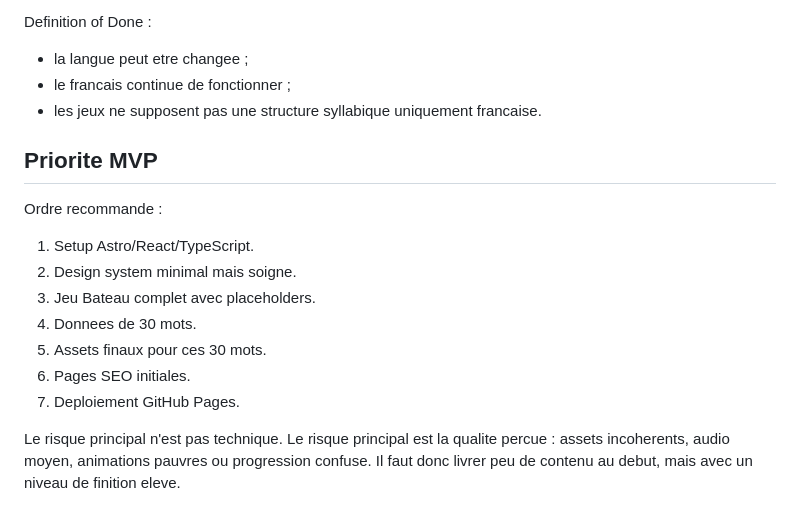
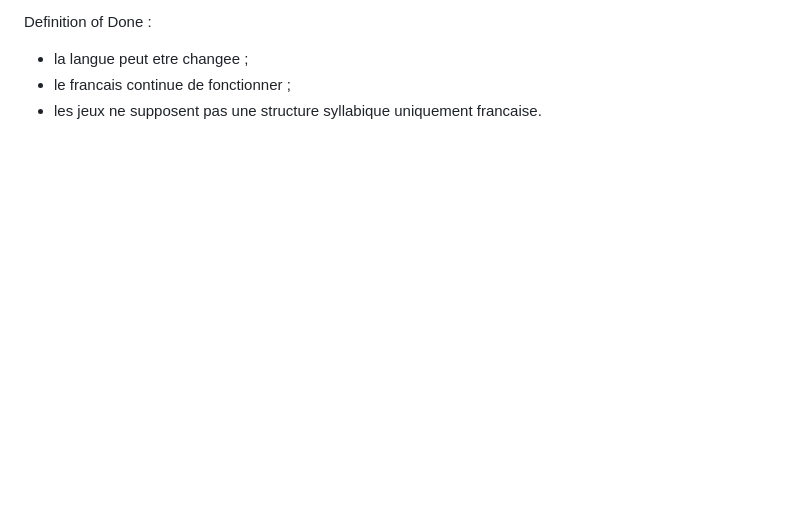
Before and after one commit to Lusha-ADHD/Readingo, a Markdown page: doc/roadmap.md, the part around the change. GitHub-like rendering; blank space fills up the shorter version.

```diff
--- a/doc/roadmap.md
+++ b/doc/roadmap.md
@@ -199,17 +199,3 @@ Definition of Done :
 - la langue peut etre changee ;
 - le francais continue de fonctionner ;
 - les jeux ne supposent pas une structure syllabique uniquement francaise.
-
-## Priorite MVP
-
-Ordre recommande :
-
-1. Setup Astro/React/TypeScript.
-2. Design system minimal mais soigne.
-3. Jeu Bateau complet avec placeholders.
-4. Donnees de 30 mots.
-5. Assets finaux pour ces 30 mots.
-6. Pages SEO initiales.
-7. Deploiement GitHub Pages.
-
-Le risque principal n'est pas technique. Le risque principal est la qualite percue : assets incoherents, audio moyen, animations pauvres ou progression confuse. Il faut donc livrer peu de contenu au debut, mais avec un niveau de finition eleve.
```
